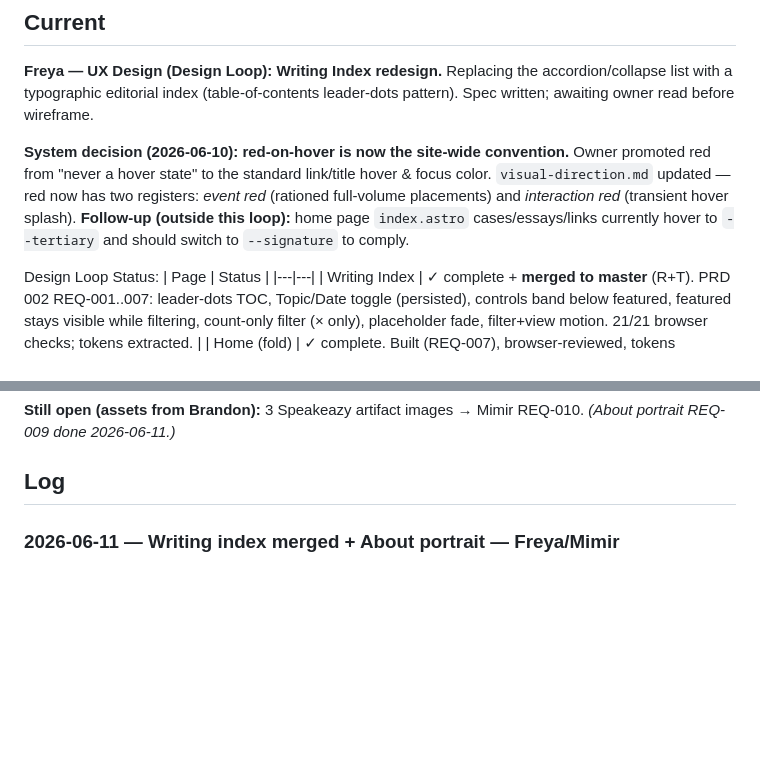
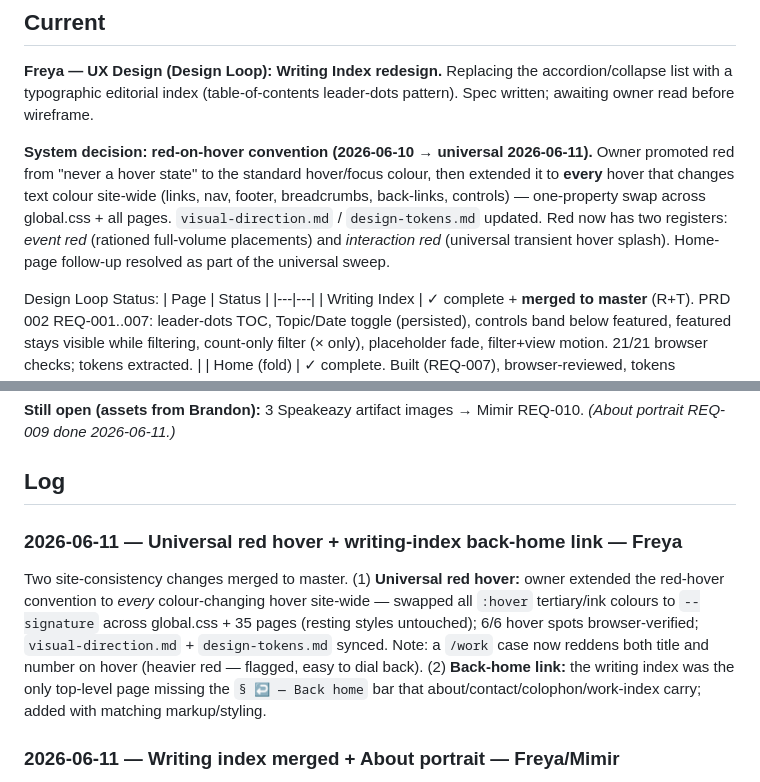
Before and after one commit to uxward/uxward, a Markdown page: _progress/00-design-log.md, 2 parts joined by grey strips. Rendered like a GitHub page; blank space fills up the shorter version.

Commit message:
Log: universal red hover + writing-index back-home link
Co-Authored-By: Claude Opus 4.8 (1M context) <noreply@anthropic.com>

```diff
--- a/_progress/00-design-log.md
+++ b/_progress/00-design-log.md
@@ -16,7 +16,7 @@ WDS strategic process log. Most recent at top.
 
 **Freya — UX Design (Design Loop): Writing Index redesign.** Replacing the accordion/collapse list with a typographic editorial index (table-of-contents leader-dots pattern). Spec written; awaiting owner read before wireframe.
 
-**System decision (2026-06-10): red-on-hover is now the site-wide convention.** Owner promoted red from "never a hover state" to the standard link/title hover & focus color. `visual-direction.md` updated — red now has two registers: *event red* (rationed full-volume placements) and *interaction red* (transient hover splash). **Follow-up (outside this loop):** home page `index.astro` cases/essays/links currently hover to `--tertiary` and should switch to `--signature` to comply.
+**System decision: red-on-hover convention (2026-06-10 → universal 2026-06-11).** Owner promoted red from "never a hover state" to the standard hover/focus colour, then extended it to **every** hover that changes text colour site-wide (links, nav, footer, breadcrumbs, back-links, controls) — one-property swap across global.css + all pages. `visual-direction.md` / `design-tokens.md` updated. Red now has two registers: *event red* (rationed full-volume placements) and *interaction red* (universal transient hover splash). Home-page follow-up resolved as part of the universal sweep.
 
 Design Loop Status:
 | Page | Status |
@@ -34,6 +34,9 @@ Deliverables: `D-UX-Design/home.md` (spec), `wireframes/home.excalidraw` + `home
 **Still open (assets from Brandon):** 3 Speakeazy artifact images → Mimir REQ-010. *(About portrait REQ-009 done 2026-06-11.)*
 
 ## Log
+
+### 2026-06-11 — Universal red hover + writing-index back-home link — Freya
+Two site-consistency changes merged to master. (1) **Universal red hover:** owner extended the red-hover convention to *every* colour-changing hover site-wide — swapped all `:hover` tertiary/ink colours to `--signature` across global.css + 35 pages (resting styles untouched); 6/6 hover spots browser-verified; `visual-direction.md` + `design-tokens.md` synced. Note: a `/work` case now reddens both title and number on hover (heavier red — flagged, easy to dial back). (2) **Back-home link:** the writing index was the only top-level page missing the `§ ↩ — Back home` bar that about/contact/colophon/work-index carry; added with matching markup/styling.
 
 ### 2026-06-11 — Writing index merged + About portrait — Freya/Mimir
 PRD 002 (Writing index editorial redesign) closed the full loop — built, step-7 reviewed (21/21 browser checks across desktop/mobile/light/dark/keyboard/reduced-motion), step-8 tokens extracted — and **merged to master** (`build/writing-index`). Final feature set: leader-dots TOC, Topic/Date view toggle (persisted in localStorage, cross-fade), controls band below the featured pull, featured stays visible while filtering, count-only filter with in-field ×, placeholder fade, and filter fade+reflow motion. New token-registry patterns: leader-dots-row, view-toggle, controls-band, topic-tag, list-filter-motion (+ t-quick 120ms candidate).
```
